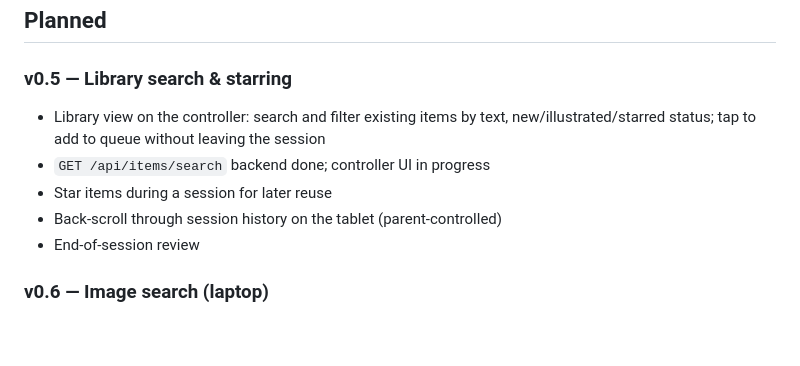
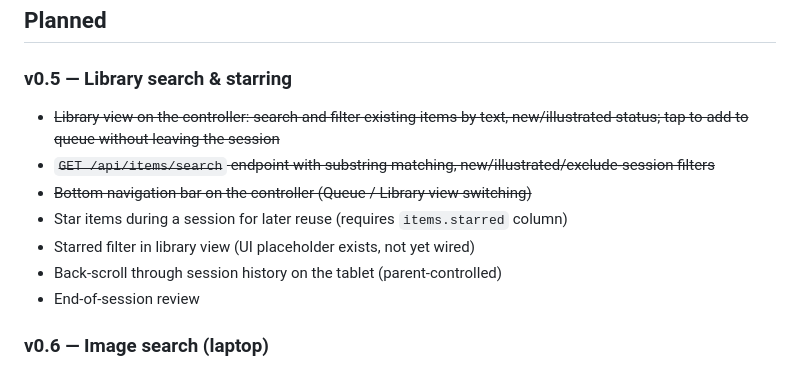
Before and after one commit to taketwo/chitai, a Markdown page: docs/roadmap.md, the part around the change. GitHub-like rendering; blank space fills up the shorter version.

Commit message:
docs: update frontend and roadmap for library search feature
- frontend.md: add controller view switching section (hash-driven
  bottom nav, state persistence across view switches)
- roadmap.md: mark completed library search items, add detail on
  remaining v0.5 work (starring, session review)

```diff
--- a/docs/roadmap.md
+++ b/docs/roadmap.md
@@ -41,9 +41,11 @@
 
 ### v0.5 — Library search & starring
 
-- Library view on the controller: search and filter existing items by text, new/illustrated/starred status; tap to add to queue without leaving the session
-- `GET /api/items/search` backend done; controller UI in progress
-- Star items during a session for later reuse
+- ~~Library view on the controller: search and filter existing items by text, new/illustrated status; tap to add to queue without leaving the session~~
+- ~~`GET /api/items/search` endpoint with substring matching, new/illustrated/exclude-session filters~~
+- ~~Bottom navigation bar on the controller (Queue / Library view switching)~~
+- Star items during a session for later reuse (requires `items.starred` column)
+- Starred filter in library view (UI placeholder exists, not yet wired)
 - Back-scroll through session history on the tablet (parent-controlled)
 - End-of-session review
 
```
Also changed, not shown: docs/frontend.md (+6 -0 lines).
